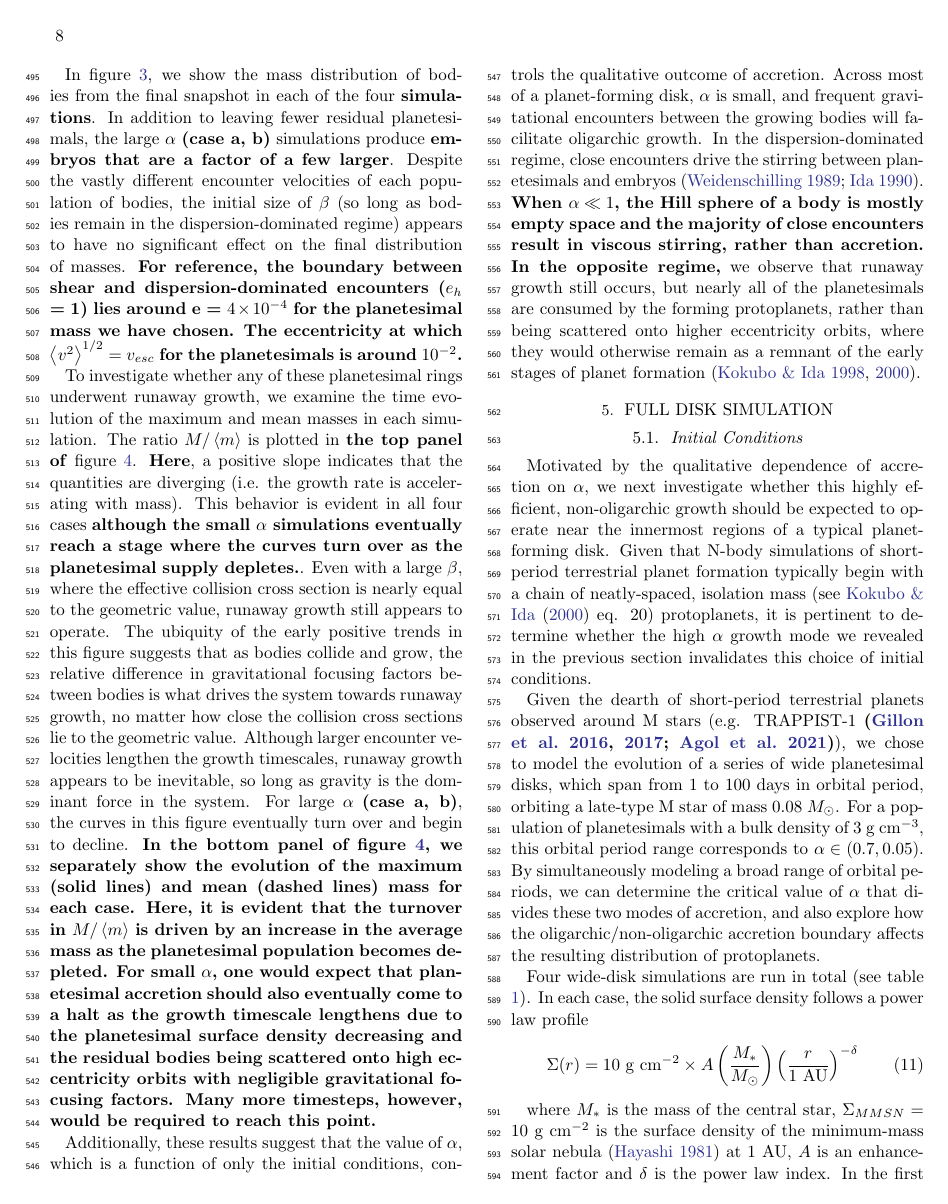
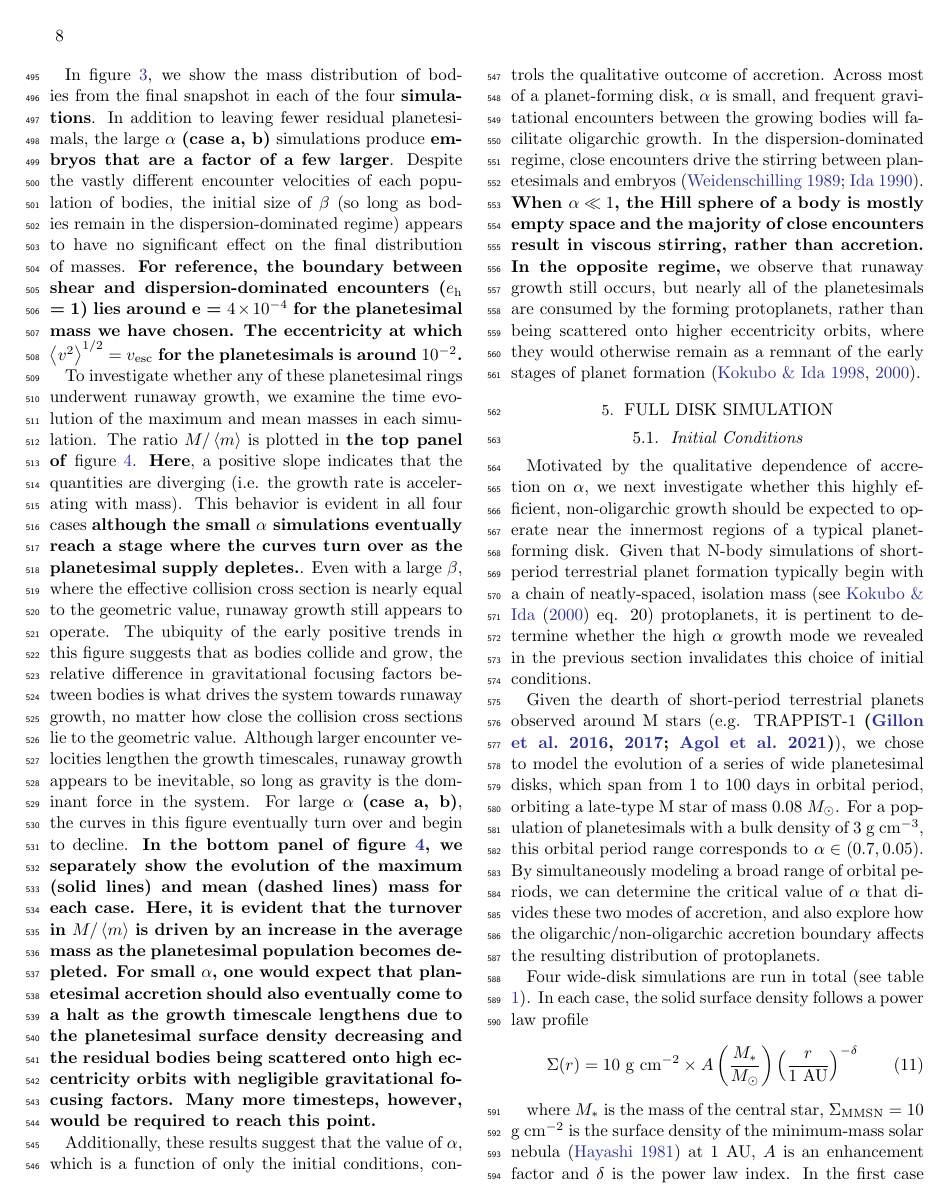
Before and after one commit to spencerw/stip_planetesimal_paper, a LaTeX paper (main.tex): page 8 of 22. Compiled offline with pdfLaTeX.

Commit message:
Upright math subscripts

```diff
--- a/main.tex
+++ b/main.tex
@@ -4,4 +4,13 @@
 \bibliographystyle{aasjournal}
 \usepackage{tabularx}
 
+% upright subscripts in math mode
+\def\subinrm#1{\sb{\mathrm{#1}}}
+{\catcode`\_=13 \global\let_=\subinrm}
+\mathcode`_="8000
+\def\supinrm#1{\sp{\mathrm{#1}}}
+{\catcode`\^=13 \global\let^=\supinrm}
+\mathcode`^="8000
+\def\upsubscripts{\catcode`\_=12 } \def\normalsubscripts{\catcode`\_=8 }
+\def\upsupscripts{\catcode`\^=12 } \def\normalsupscripts{\catcode`\^=7 }
 \begin{document}
```
Also changed, not shown: refereeResponse.txt (+0 -1 lines), main.pdf, main.tex (1 more changed lines).
